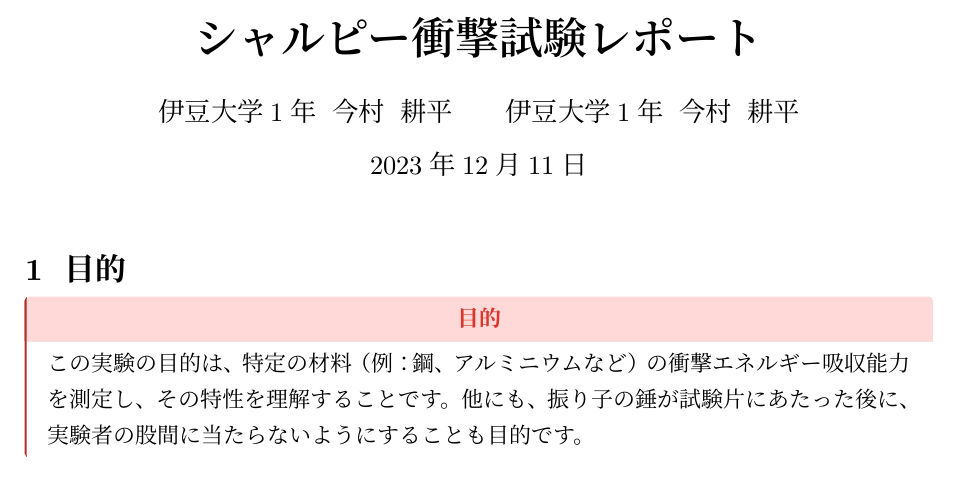
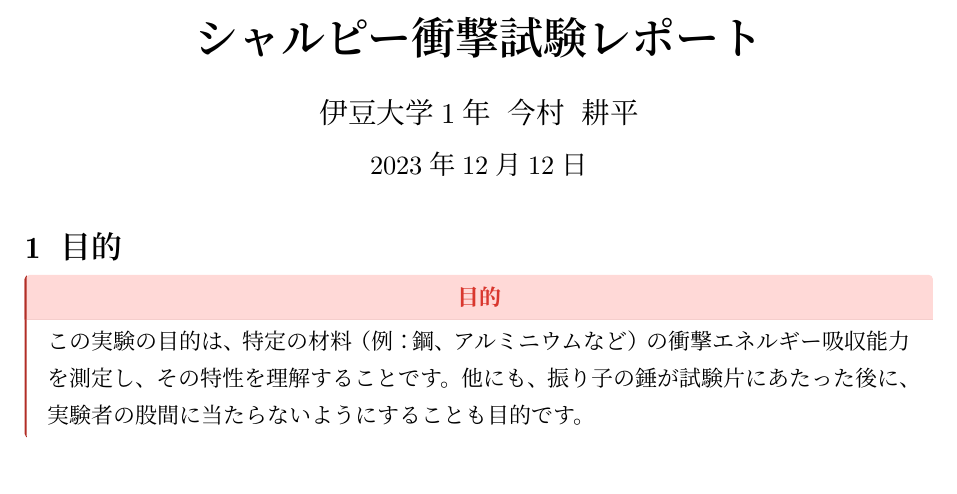
Before and after one commit to jijinbei/typst_template, a Typst document (main.typ): part of page 1 of 3, cut so that both start at the same text. The pictures show the PDF file main.pdf that the author committed with the source.

Commit message:
Fix authors

```diff
--- a/main.typ
+++ b/main.typ
@@ -3,7 +3,6 @@
 #show: project.with(
   title: "シャルピー衝撃試験レポート",
   authors: (
-    "伊豆大学1年 今村 耕平",
     "伊豆大学1年 今村 耕平",
   ),
   date: true,
```
Also changed, not shown: main.pdf.
